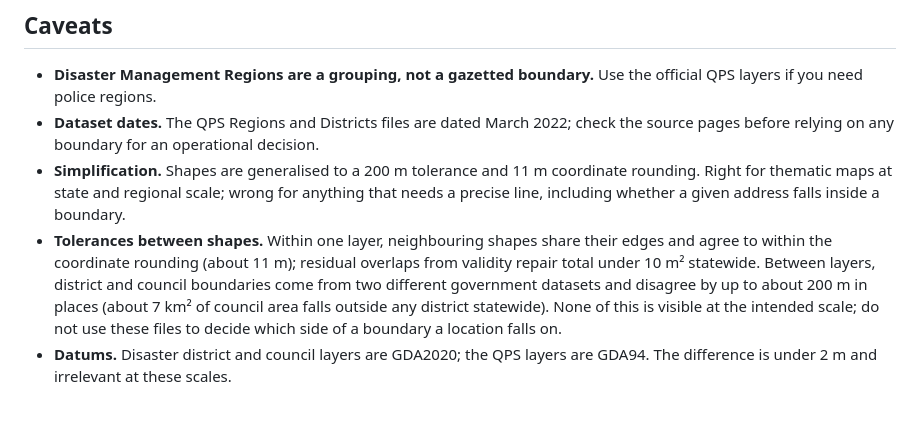
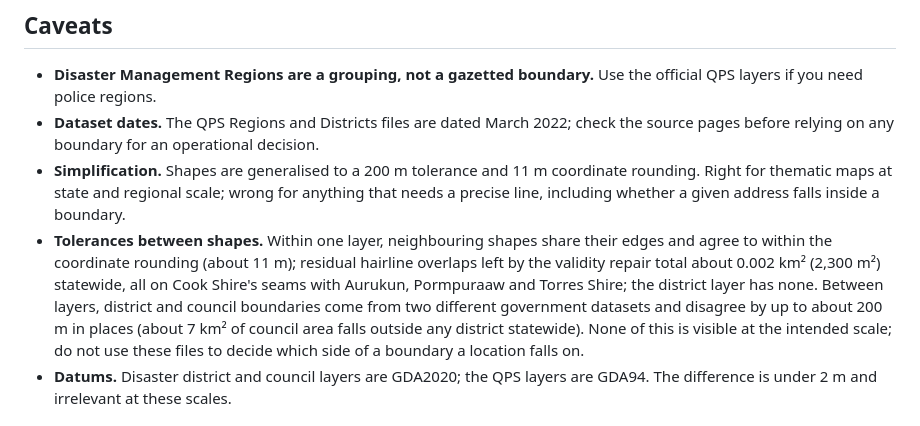
Before and after one commit to ehmelo/qld-disaster-management-map-layers, a Markdown page: README.md, the part around the change. Drawn GitHub-style.

Commit message:
Readme: correct the residual overlap figure (about 2,300 m², Cook Shire seams)
Co-Authored-By: Claude Fable 5.1 <noreply@anthropic.com>
Claude-Session: https://claude.ai/code/session_011Zr73Bb5us2vQMxEPz3LaE

```diff
--- a/README.md
+++ b/README.md
@@ -150,8 +150,9 @@ The viewer page and any code in this repository are under the MIT licence (`LICE
   rounding. Right for thematic maps at state and regional scale; wrong for anything that needs
   a precise line, including whether a given address falls inside a boundary.
 - **Tolerances between shapes.** Within one layer, neighbouring shapes share their edges and
-  agree to within the coordinate rounding (about 11 m); residual overlaps from validity repair
-  total under 10 m² statewide. Between layers, district and council boundaries come from two
+  agree to within the coordinate rounding (about 11 m); residual hairline overlaps left by the
+  validity repair total about 0.002 km² (2,300 m²) statewide, all on Cook Shire's seams with
+  Aurukun, Pormpuraaw and Torres Shire; the district layer has none. Between layers, district and council boundaries come from two
   different government datasets and disagree by up to about 200 m in places (about 7 km² of
   council area falls outside any district statewide). None of this is visible at the intended
   scale; do not use these files to decide which side of a boundary a location falls on.
```
